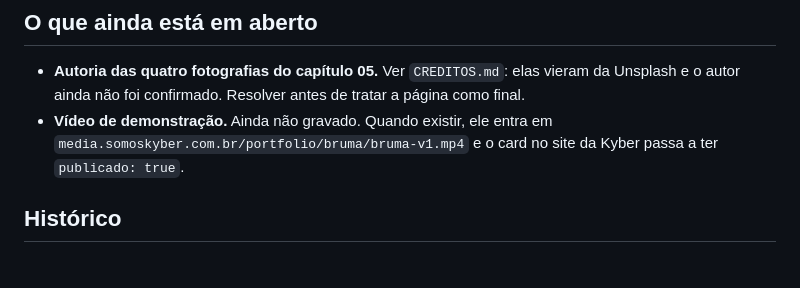
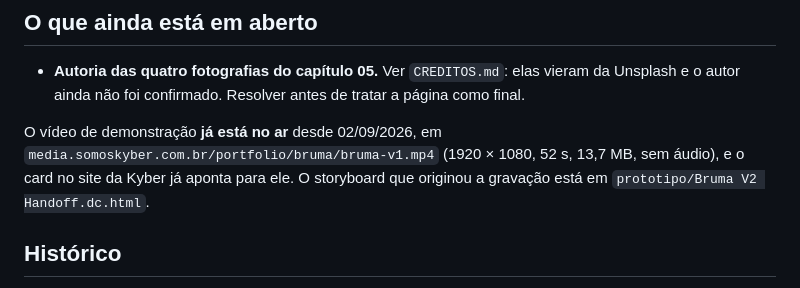
Before and after one commit to Igorpcferreira/bruma, a Markdown page: README.md, the part around the change. Rendered like a GitHub page.

Commit message:
README: o video de demonstracao ja esta no ar
Gravacao publicada em 02/09/2026 na VPS da Kyber, em
media.somoskyber.com.br/portfolio/bruma/bruma-v1.mp4: 1920x1080, 52s, 13,7 MB,
sem audio. O card no site da Kyber ja aponta para ela.

```diff
--- a/README.md
+++ b/README.md
@@ -66,9 +66,11 @@ O storyboard dos dois formatos (16:9 e 9:16) está em `prototipo/Bruma V2 Handof
 
 - **Autoria das quatro fotografias do capítulo 05.** Ver `CREDITOS.md`: elas vieram da
   Unsplash e o autor ainda não foi confirmado. Resolver antes de tratar a página como final.
-- **Vídeo de demonstração.** Ainda não gravado. Quando existir, ele entra em
-  `media.somoskyber.com.br/portfolio/bruma/bruma-v1.mp4` e o card no site da Kyber passa a
-  ter `publicado: true`.
+
+O vídeo de demonstração **já está no ar** desde 02/09/2026, em
+`media.somoskyber.com.br/portfolio/bruma/bruma-v1.mp4` (1920 × 1080, 52 s, 13,7 MB, sem
+áudio), e o card no site da Kyber já aponta para ele. O storyboard que originou a gravação
+está em `prototipo/Bruma V2 Handoff.dc.html`.
 
 ## Histórico
 
```
